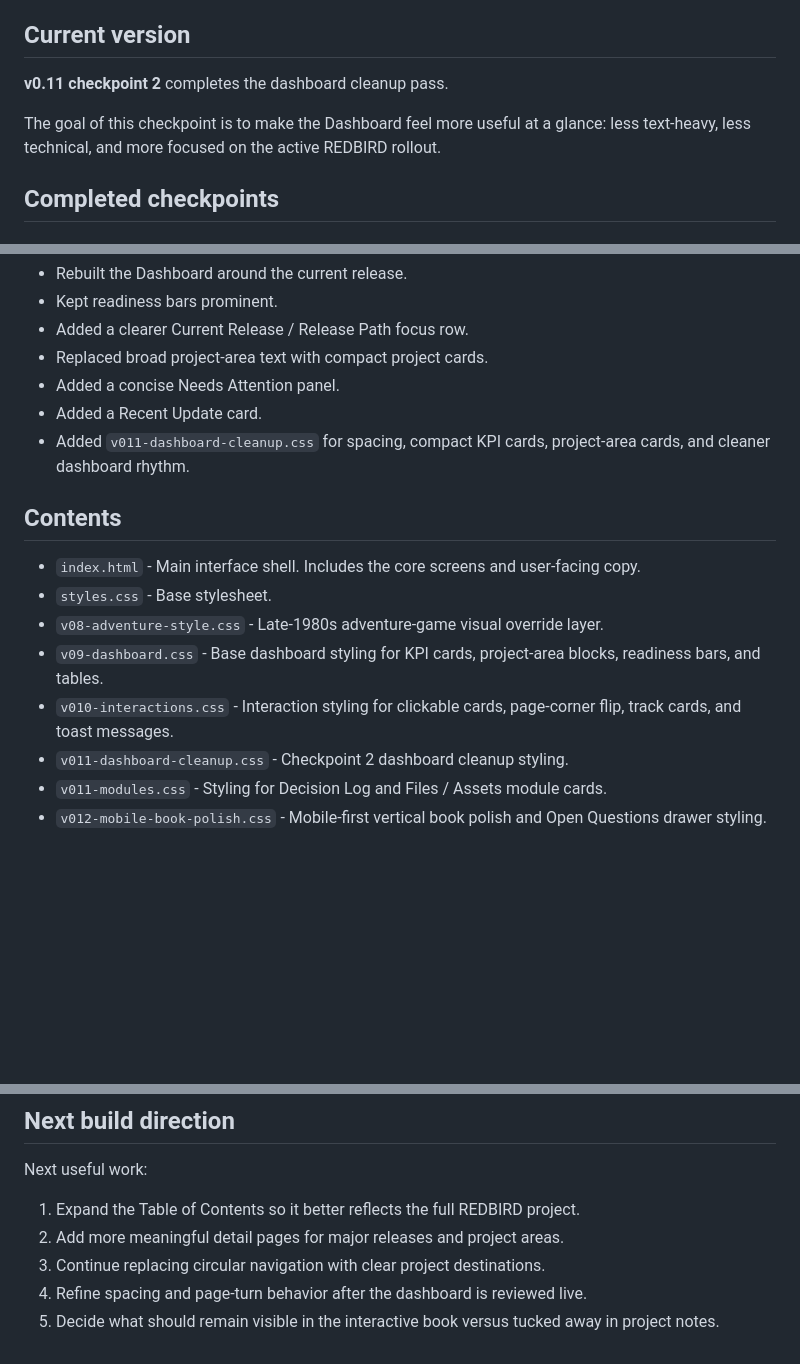
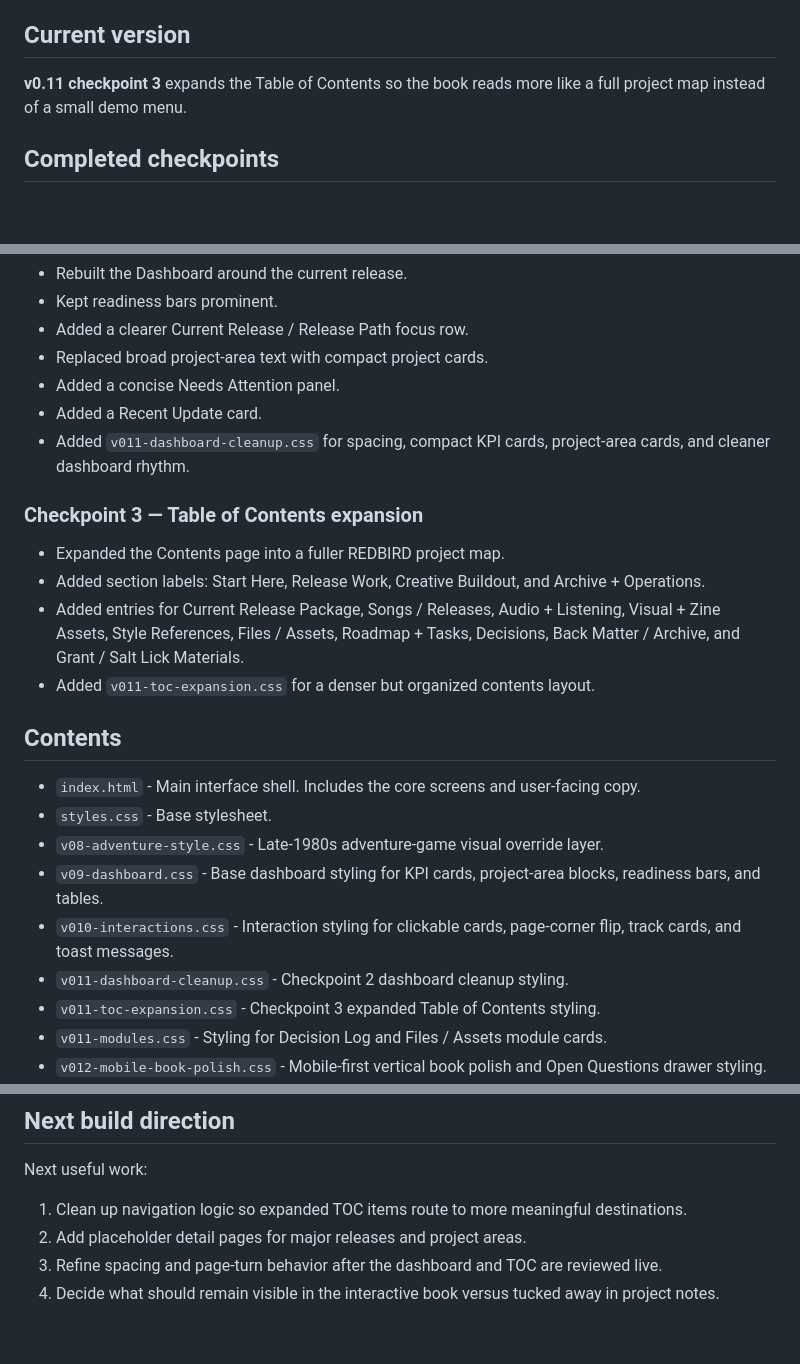
Before and after one commit to tgdippold-jpg/redbird-interactive-book, a Markdown page: README.md, 3 parts joined by grey strips. Drawn GitHub-style; blank space fills up the shorter version.

Commit message:
Update README for checkpoint 3 TOC expansion

```diff
--- a/README.md
+++ b/README.md
@@ -4,9 +4,7 @@ This repository contains a static version of the REDBIRD interactive prototype b
 
 ## Current version
 
-**v0.11 checkpoint 2** completes the dashboard cleanup pass.
-
-The goal of this checkpoint is to make the Dashboard feel more useful at a glance: less text-heavy, less technical, and more focused on the active REDBIRD rollout.
+**v0.11 checkpoint 3** expands the Table of Contents so the book reads more like a full project map instead of a small demo menu.
 
 ## Completed checkpoints
 
@@ -29,6 +27,13 @@ The goal of this checkpoint is to make the Dashboard feel more useful at a glanc
 - Added a Recent Update card.
 - Added `v011-dashboard-cleanup.css` for spacing, compact KPI cards, project-area cards, and cleaner dashboard rhythm.
 
+### Checkpoint 3 — Table of Contents expansion
+
+- Expanded the Contents page into a fuller REDBIRD project map.
+- Added section labels: Start Here, Release Work, Creative Buildout, and Archive + Operations.
+- Added entries for Current Release Package, Songs / Releases, Audio + Listening, Visual + Zine Assets, Style References, Files / Assets, Roadmap + Tasks, Decisions, Back Matter / Archive, and Grant / Salt Lick Materials.
+- Added `v011-toc-expansion.css` for a denser but organized contents layout.
+
 ## Contents
 
 - `index.html` - Main interface shell. Includes the core screens and user-facing copy.
@@ -37,6 +42,7 @@ The goal of this checkpoint is to make the Dashboard feel more useful at a glanc
 - `v09-dashboard.css` - Base dashboard styling for KPI cards, project-area blocks, readiness bars, and tables.
 - `v010-interactions.css` - Interaction styling for clickable cards, page-corner flip, track cards, and toast messages.
 - `v011-dashboard-cleanup.css` - Checkpoint 2 dashboard cleanup styling.
+- `v011-toc-expansion.css` - Checkpoint 3 expanded Table of Contents styling.
 - `v011-modules.css` - Styling for Decision Log and Files / Assets module cards.
 - `v012-mobile-book-polish.css` - Mobile-first vertical book polish and Open Questions drawer styling.
 - `script.js` - Navigation, page-turn behavior, hash routing, toast messages, project data hydration, dynamic portal modules, and drawer behavior.
@@ -55,8 +61,7 @@ No build step is required.
 
 Next useful work:
 
-1. Expand the Table of Contents so it better reflects the full REDBIRD project.
-2. Add more meaningful detail pages for major releases and project areas.
-3. Continue replacing circular navigation with clear project destinations.
-4. Refine spacing and page-turn behavior after the dashboard is reviewed live.
-5. Decide what should remain visible in the interactive book versus tucked away in project notes.
+1. Clean up navigation logic so expanded TOC items route to more meaningful destinations.
+2. Add placeholder detail pages for major releases and project areas.
+3. Refine spacing and page-turn behavior after the dashboard and TOC are reviewed live.
+4. Decide what should remain visible in the interactive book versus tucked away in project notes.
```
